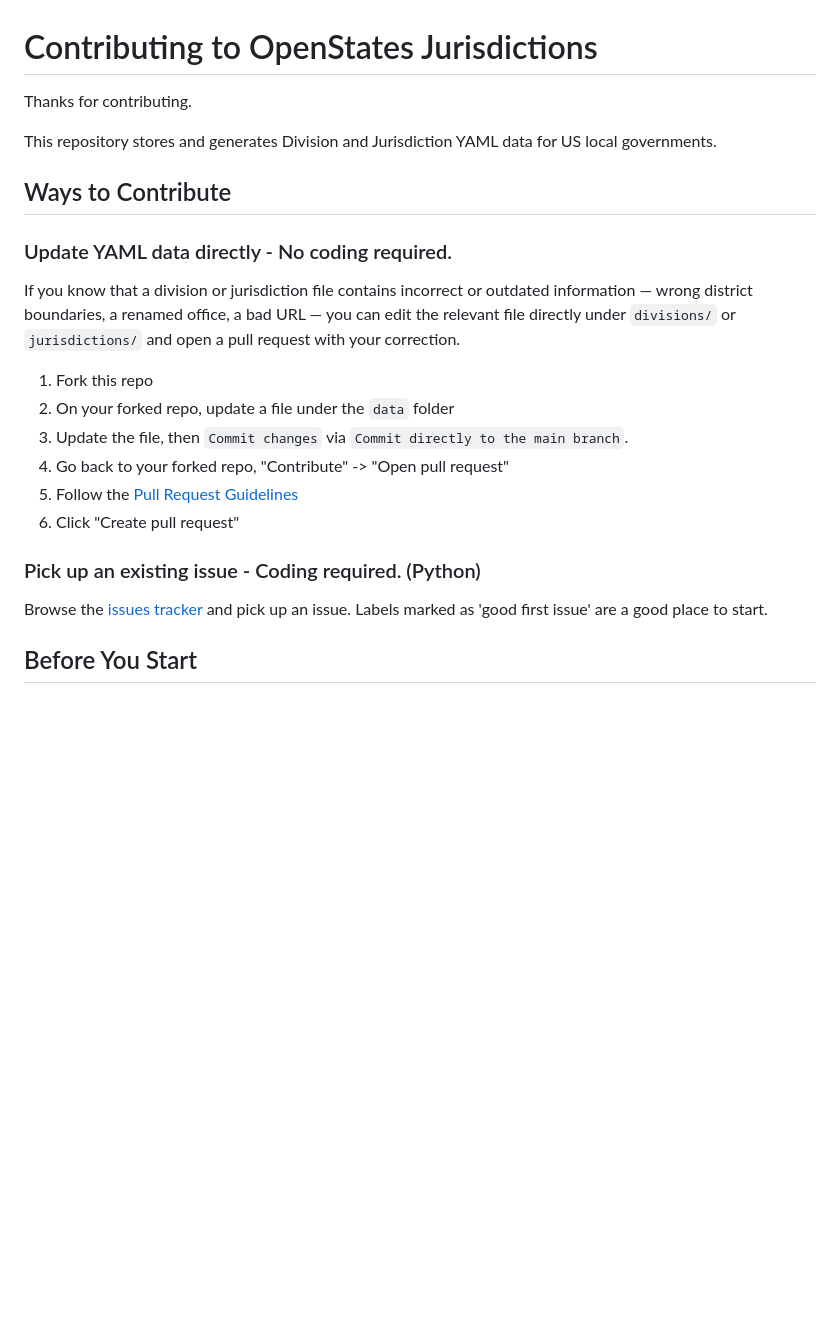
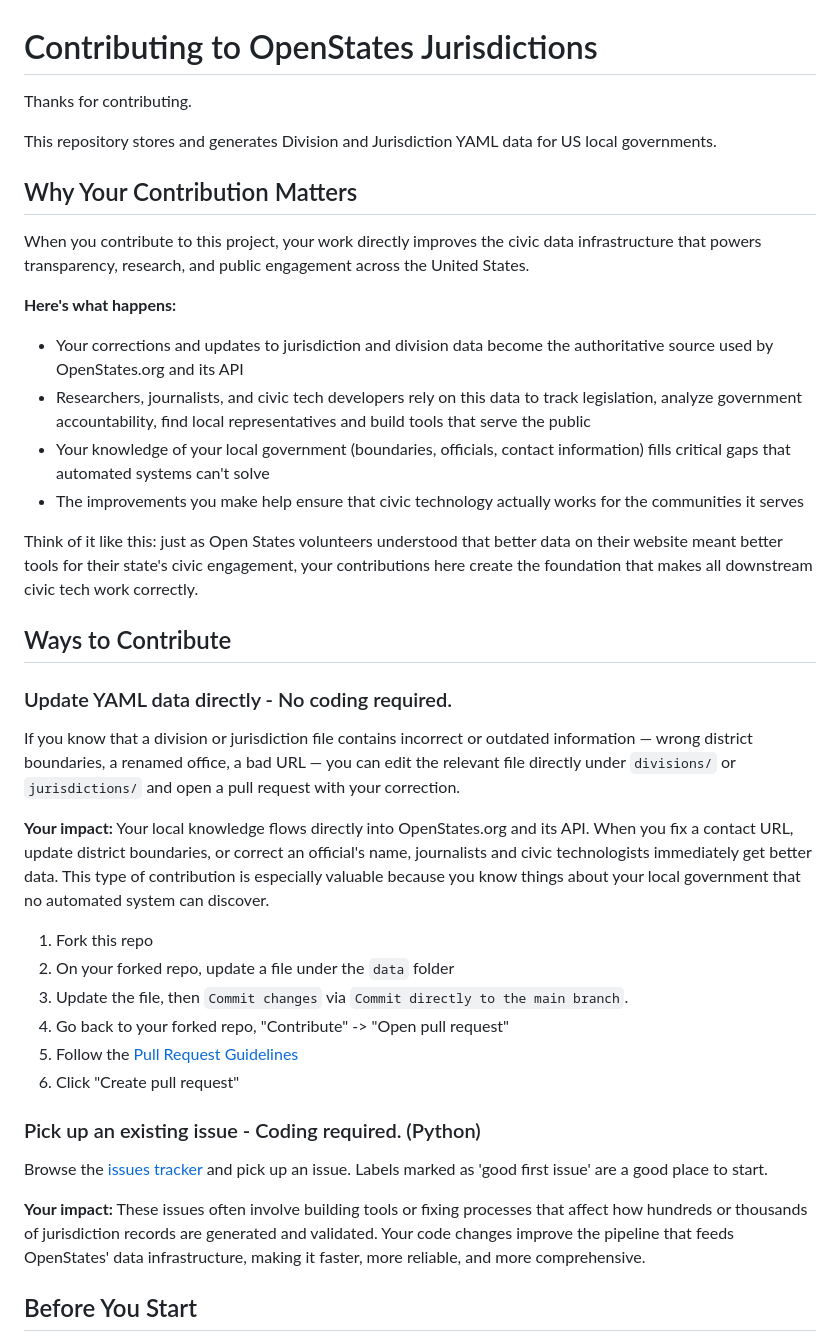
Before and after one commit to openstates/jurisdictions, a Markdown page: CONTRIBUTING.md, the part around one of its changes. Drawn GitHub-style; blank space fills up the shorter version.

Commit message:
Explain what happens when you contribute and why it matters

```diff
--- a/CONTRIBUTING.md
+++ b/CONTRIBUTING.md
@@ -5,10 +5,25 @@ Thanks for contributing.
 This repository stores and generates Division and Jurisdiction YAML data for US
 local governments.
 
+## Why Your Contribution Matters
+
+When you contribute to this project, your work directly improves the civic data infrastructure that powers transparency, research, and public engagement across the United States.
+
+**Here's what happens:**
+- Your corrections and updates to jurisdiction and division data become the authoritative source used by OpenStates.org and its API
+- Researchers, journalists, and civic tech developers rely on this data to track legislation, analyze government accountability, find local representatives and build tools that serve the public
+- Your knowledge of your local government (boundaries, officials, contact information) fills critical gaps that automated systems can't solve
+- The improvements you make help ensure that civic technology actually works for the communities it serves
+
+Think of it like this: just as Open States volunteers understood that better data on their website meant better tools for their state's civic engagement, your contributions here create the foundation that makes all downstream civic tech work correctly.
+
 ## Ways to Contribute
 
 ### Update YAML data directly - No coding required.
 If you know that a division or jurisdiction file contains incorrect or outdated information — wrong district boundaries, a renamed office, a bad URL — you can edit the relevant file directly under `divisions/` or `jurisdictions/` and open a pull request with your correction.
+
+**Your impact:** Your local knowledge flows directly into OpenStates.org and its API. When you fix a contact URL, update district boundaries, or correct an official's name, journalists and civic technologists immediately get better data. This type of contribution is especially valuable because you know things about your local government that no automated system can discover.
+
 1. Fork this repo
 2. On your forked repo, update a file under the `data` folder
 3. Update the file, then `Commit changes` via `Commit directly to the main branch`.
@@ -18,6 +33,8 @@ If you know that a division or jurisdiction file contains incorrect or outdated
 
 ### Pick up an existing issue - Coding required. (Python)
 Browse the [issues tracker](https://github.com/openstates/jurisdictions/issues) and pick up an issue. Labels marked as 'good first issue' are a good place to start.
+
+**Your impact:** These issues often involve building tools or fixing processes that affect how hundreds or thousands of jurisdiction records are generated and validated. Your code changes improve the pipeline that feeds OpenStates' data infrastructure, making it faster, more reliable, and more comprehensive.
 
 ## Before You Start
 1. Check for an existing issue related to your change.
```
Also changed, not shown: other parts of CONTRIBUTING.md (+11 -0 lines).
